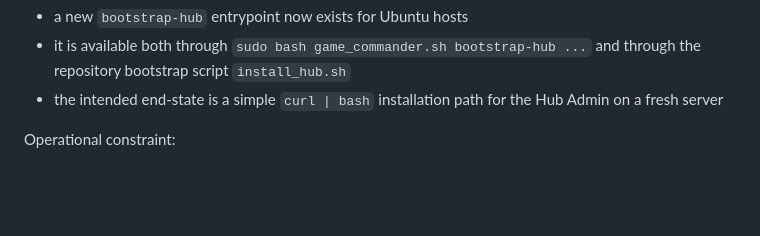
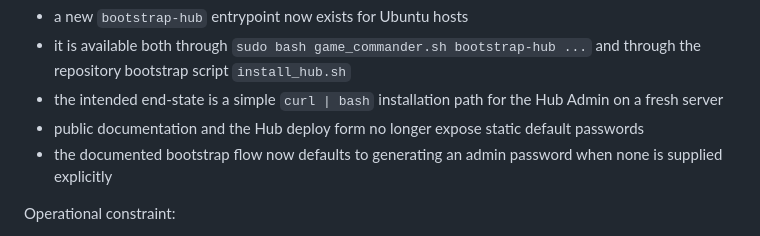
Before and after one commit to Bakatora000/game_commander, a Markdown page: Contexte/CODEX.md, the part around the change. Drawn GitHub-style; blank space fills up the shorter version.

Commit message:
Update context after bootstrap password cleanup

```diff
--- a/Contexte/CODEX.md
+++ b/Contexte/CODEX.md
@@ -263,6 +263,8 @@ Validated bootstrap note:
 - a new `bootstrap-hub` entrypoint now exists for Ubuntu hosts
 - it is available both through `sudo bash game_commander.sh bootstrap-hub ...` and through the repository bootstrap script `install_hub.sh`
 - the intended end-state is a simple `curl | bash` installation path for the Hub Admin on a fresh server
+- public documentation and the Hub deploy form no longer expose static default passwords
+- the documented bootstrap flow now defaults to generating an admin password when none is supplied explicitly
 
 Operational constraint:
 - the Hub Admin is still singleton per machine
```
Also changed, not shown: Contexte/CODEX_historique.md (+2 -0 lines).
